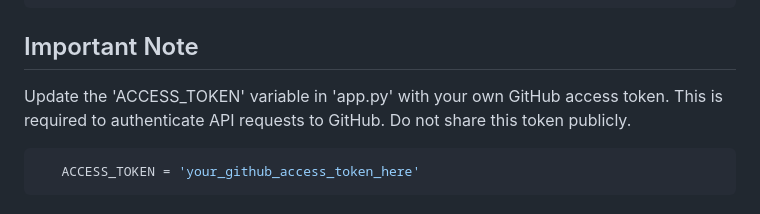
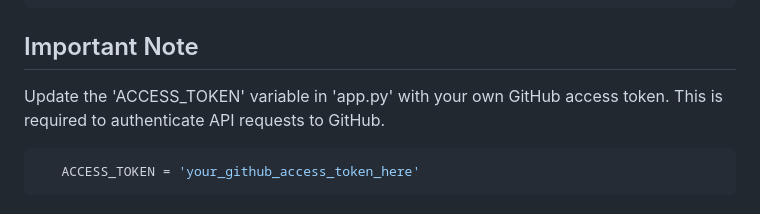
Before and after one commit to slothrulez/Saturday-Hacknight---GitHub-API, a Markdown page: README.md, the part around the change printed below. Drawn GitHub-style.

````diff
--- a/README.md
+++ b/README.md
@@ -45,7 +45,7 @@
       pip install requests flask networkx matplotlib
   ```
 ## Important Note
-Update the 'ACCESS_TOKEN' variable in 'app.py' with your own GitHub access token. This is required to authenticate API requests to GitHub. Do not share this token publicly.
+Update the 'ACCESS_TOKEN' variable in 'app.py' with your own GitHub access token. This is required to authenticate API requests to GitHub.
  ```bash
     ACCESS_TOKEN = 'your_github_access_token_here'
  ```
````
Also changed, not shown: other parts of README.md (+1 -1 lines).
